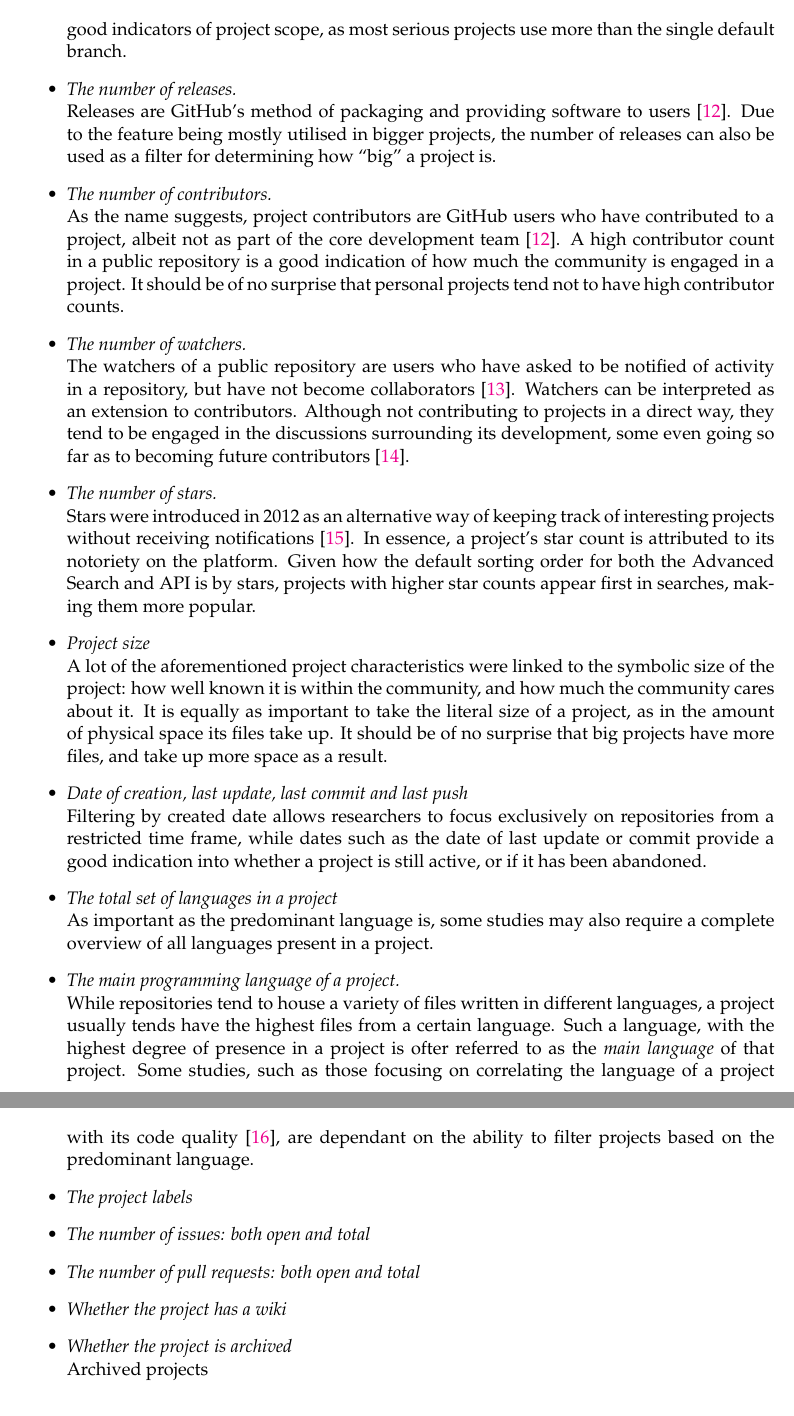
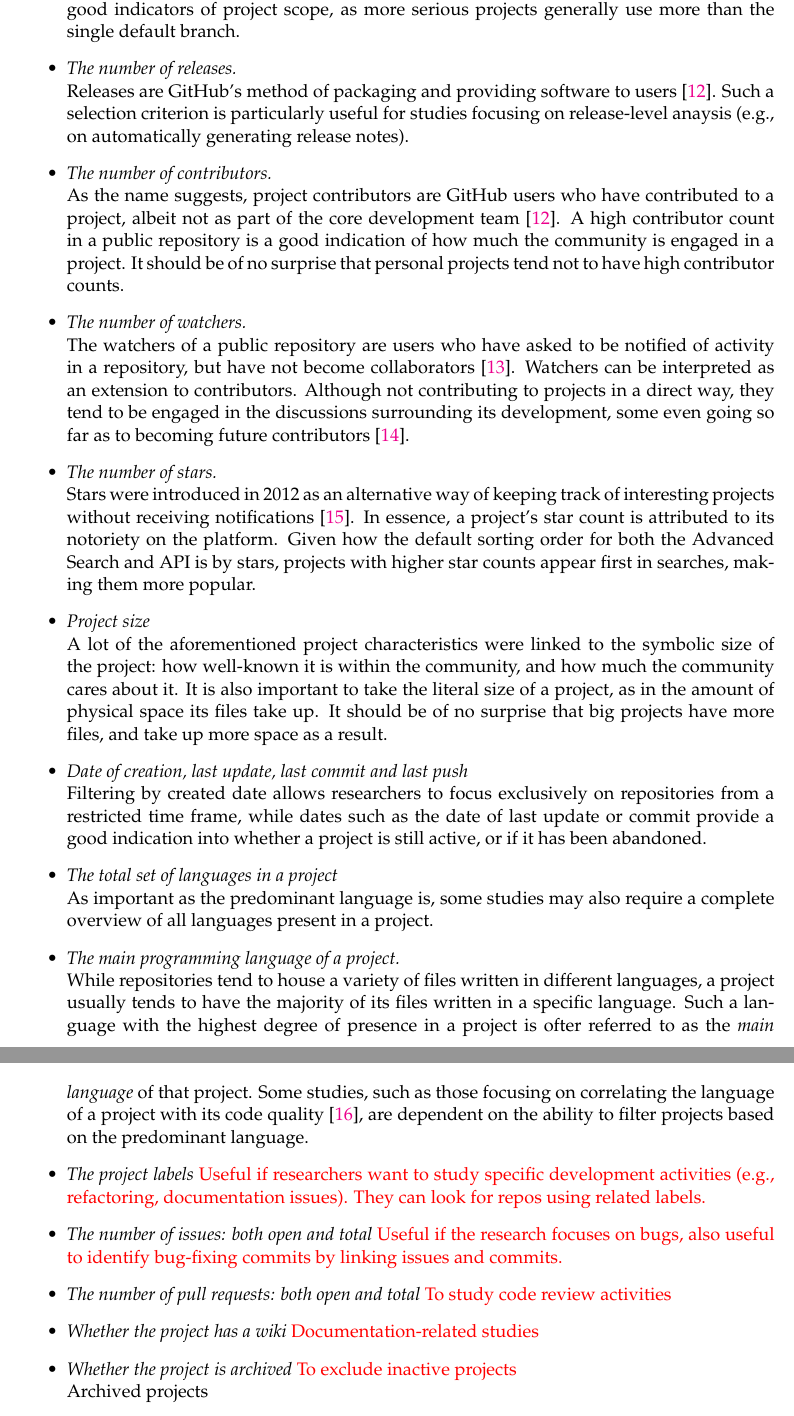
Before and after one commit to seart-group/ghs, a LaTeX thesis (report/main.tex, which reads report/implementation.tex): two parts of pages 16 and 17 of 21, joined at a grey line, cut so that both start at the same text. Compiled offline with pdfLaTeX.

Commit message:
pass on Chapter 4

```diff
--- a/report/implementation.tex
+++ b/report/implementation.tex
@@ -17,9 +19,9 @@ The following is a list of all the data that we have chosen to mine for reposito
     \item \textit{The number of commits.}
     \\The number of commits is by far the most commonly observed attribute for determining the scope of a project, as they equate to checkpoints in development. It is very common for ``toy projects'' or repositories misusing GitHub as an online storage service to have a low number of commits, which is why they should be filtered out during selection.
     \item \textit{The number of branches.}
-    \\Branches represent several lines in development of a software project~\cite{GIT}. They too are good indicators of project scope, as most serious projects use more than the single default branch.
+    \\Branches represent several lines in development of a software project~\cite{GIT}. They too are good indicators of project scope, as more serious projects generally use more than the single default branch.
     \item \textit{The number of releases.}
-    \\Releases are GitHub's method of packaging and providing software to users~\cite{GITHUBHELP}. Due to the feature being mostly utilised in bigger projects, the number of releases can also be used as a filter for determining how ``big'' a project is.
+    \\Releases are GitHub's method of packaging and providing software to users~\cite{GITHUBHELP}. Such a selection criterion is particularly useful for studies focusing on release-level anaysis (e.g., on automatically generating release notes).
     \item \textit{The number of contributors.}
     \\As the name suggests, project contributors are GitHub users who have contributed to a project, albeit not as part of the core development team~\cite{GITHUBHELP}. A high contributor count in a public repository is a good indication of how much the community is engaged in a project. It should be of no surprise that personal projects tend not to have high contributor counts.
     \item \textit{The number of watchers.}
@@ -27,18 +29,18 @@ The following is a list of all the data that we have chosen to mine for reposito
     \item \textit{The number of stars.}
     \\Stars were introduced in 2012 as an alternative way of keeping track of interesting projects without receiving notifications~\cite{STARS}. In essence, a project's star count is attributed to its notoriety on the platform. Given how the default sorting order for both the Advanced Search and API is by stars, projects with higher star counts appear first in searches, making them more popular.
     \item \textit{Project size}
-    \\A lot of the aforementioned project characteristics were linked to the symbolic size of the project: how well known it is within the community, and how much the community cares about it. It is equally as important to take the literal size of a project, as in the amount of physical space its files take up. It should be of no surprise that big projects have more files, and take up more space as a result.
+    \\A lot of the aforementioned project characteristics were linked to the symbolic size of the project: how well-known it is within the community, and how much the community cares about it. It is also important to take the literal size of a project, as in the amount of physical space its files take up. It should be of no surprise that big projects have more files, and take up more space as a result.
     \item \textit{Date of creation, last update, last commit and last push}
     \\Filtering by created date allows researchers to focus exclusively on repositories from a restricted time frame, while dates such as the date of last update or commit provide a good indication into whether a project is still active, or if it has been abandoned.
     \item \textit{The total set of languages in a project}
     \\As important as the predominant language is, some studies may also require a complete overview of all languages present in a project.
     \item \textit{The main programming language of a project.}
-    \\While repositories tend to house a variety of files written in different languages, a project usually tends have the highest files from a certain language. Such a language, with the highest degree of presence in a project is ofter referred to as the \textit{main language} of that project. Some studies, such as those focusing on correlating the language of a project with its code quality~\cite{QUALITY}, are dependant on the ability to filter projects based on the predominant language.
-    \item \textit{The project labels}
-    \item \textit{The number of issues: both open and total}
-    \item \textit{The number of pull requests: both open and total}
-    \item \textit{Whether the project has a wiki}
-    \item \textit{Whether the project is archived}
+    \\While repositories tend to house a variety of files written in different languages, a project usually tends to have the majority of its files written in a specific language. Such a language with the highest degree of presence in a project is ofter referred to as the \textit{main language} of that project. Some studies, such as those focusing on correlating the language of a project with its code quality~\cite{QUALITY}, are dependent on the ability to filter projects based on the predominant language.
+    \item \textit{The project labels} \textcolor{red}{Useful if researchers want to study specific development activities (e.g., refactoring, documentation issues). They can look for repos using related labels.}
+    \item \textit{The number of issues: both open and total} \textcolor{red}{Useful if the research focuses on bugs, also useful to identify bug-fixing commits by linking issues and commits.}
+    \item \textit{The number of pull requests: both open and total} \textcolor{red}{To study code review activities}
+    \item \textit{Whether the project has a wiki} \textcolor{red}{Documentation-related studies}
+    \item \textit{Whether the project is archived} \textcolor{red}{To exclude inactive projects}
     \\Archived projects
 \end{itemize}
 
```
Also changed, not shown: report/implementation.tex (20 more changed lines).
